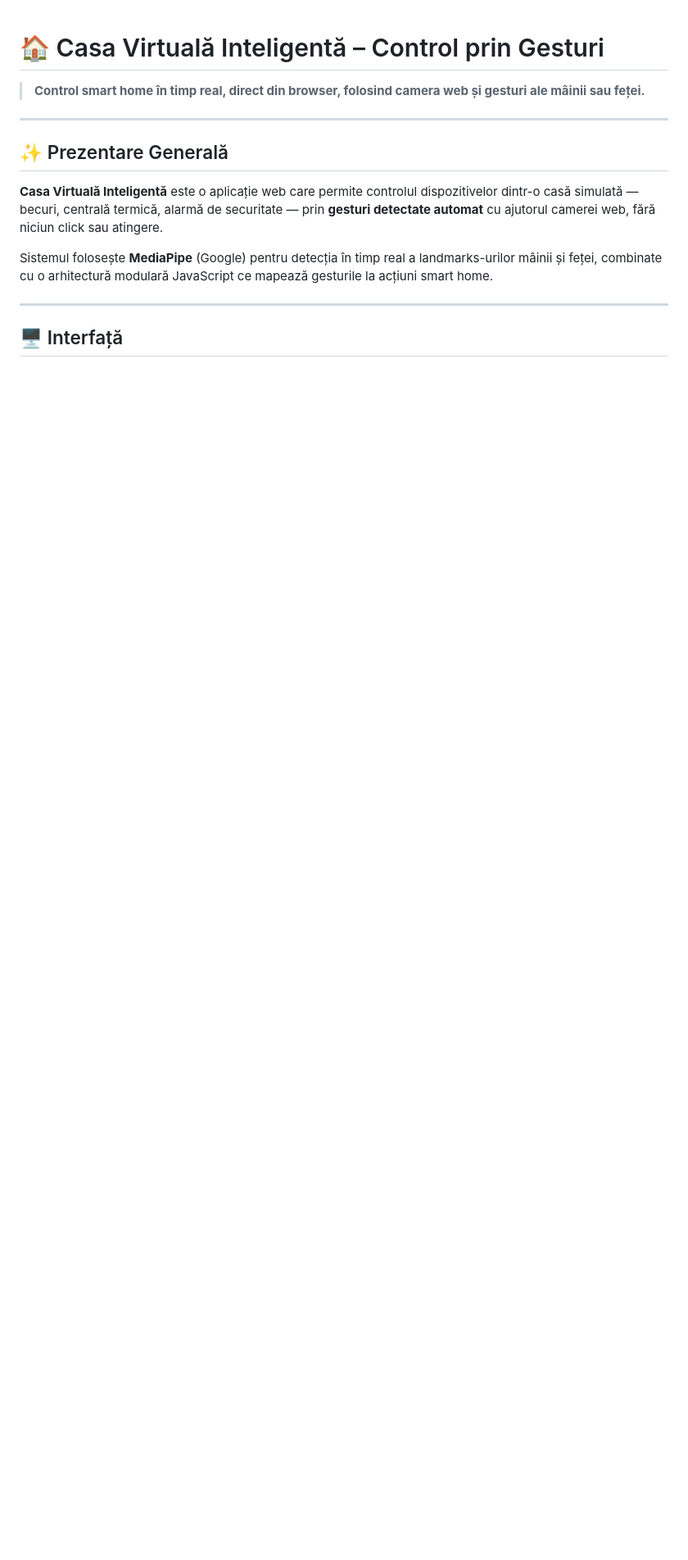
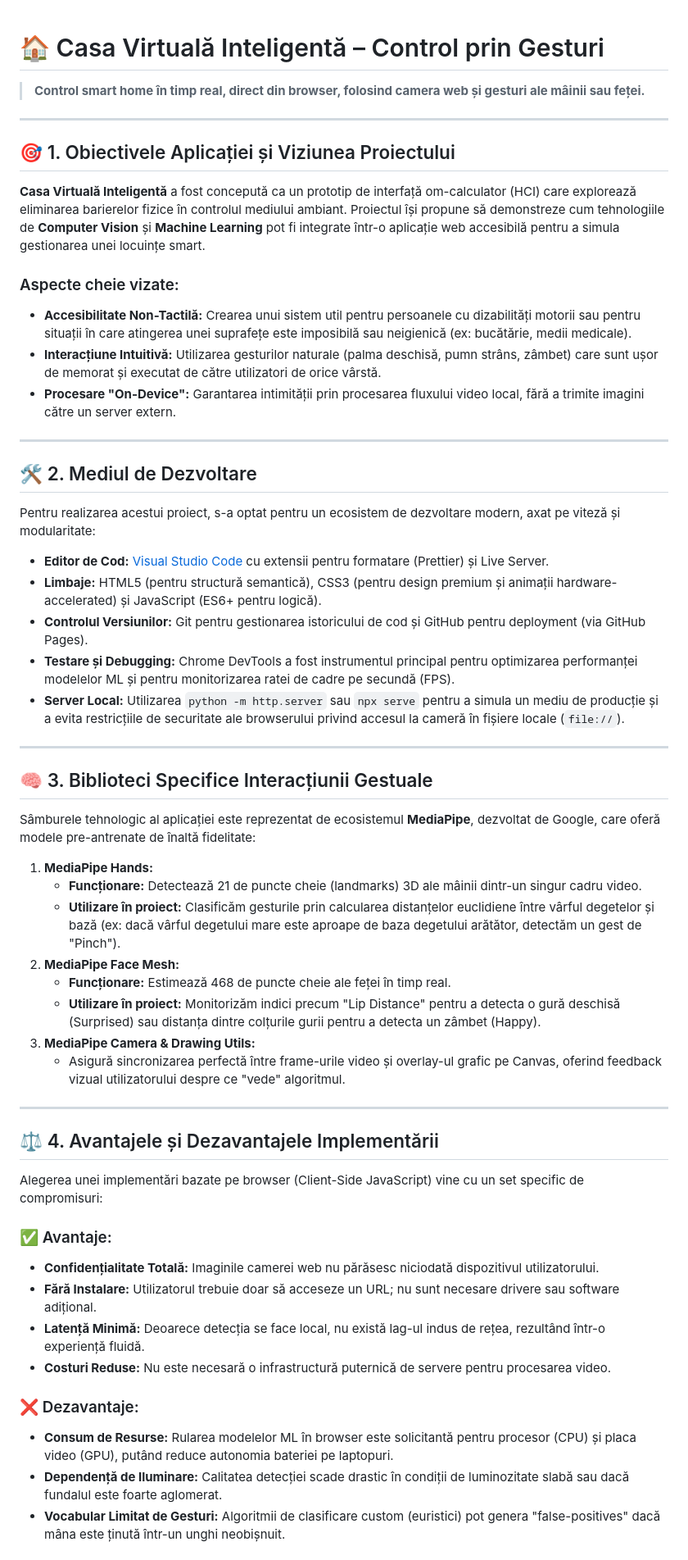
Before and after one commit to alex-olar-2/inoc-project, a Markdown page: README.md, the part around one of its changes. Shown at 82% size. GitHub-like rendering; blank space fills up the shorter version.

```diff
--- a/README.md
+++ b/README.md
@@ -4,12 +4,59 @@
 
 ---
 
-## ✨ Prezentare Generală
+## 🎯 1. Obiectivele Aplicației și Viziunea Proiectului
 
-**Casa Virtuală Inteligentă** este o aplicație web care permite controlul dispozitivelor dintr-o casă simulată — becuri, centrală termică, alarmă de securitate — prin **gesturi detectate automat** cu ajutorul camerei web, fără niciun click sau atingere.
+**Casa Virtuală Inteligentă** a fost concepută ca un prototip de interfață om-calculator (HCI) care explorează eliminarea barierelor fizice în controlul mediului ambiant. Proiectul își propune să demonstreze cum tehnologiile de **Computer Vision** și **Machine Learning** pot fi integrate într-o aplicație web accesibilă pentru a simula gestionarea unei locuințe smart.
 
-Sistemul folosește **MediaPipe** (Google) pentru detecția în timp real a landmarks-urilor mâinii și feței, combinate cu o arhitectură modulară JavaScript ce mapează gesturile la acțiuni smart home.
+### Aspecte cheie vizate:
+
+- **Accesibilitate Non-Tactilă:** Crearea unui sistem util pentru persoanele cu dizabilități motorii sau pentru situații în care atingerea unei suprafețe este imposibilă sau neigienică (ex: bucătărie, medii medicale).
+- **Interacțiune Intuitivă:** Utilizarea gesturilor naturale (palma deschisă, pumn strâns, zâmbet) care sunt ușor de memorat și executat de către utilizatori de orice vârstă.
+- **Procesare "On-Device":** Garantarea intimității prin procesarea fluxului video local, fără a trimite imagini către un server extern.
 
 ---
 
-## 🖥️ Interfață
+## 🛠️ 2. Mediul de Dezvoltare
+
+Pentru realizarea acestui proiect, s-a optat pentru un ecosistem de dezvoltare modern, axat pe viteză și modularitate:
+
+- **Editor de Cod:** [Visual Studio Code](https://code.visualstudio.com/) cu extensii pentru formatare (Prettier) și Live Server.
+- **Limbaje:** HTML5 (pentru structură semantică), CSS3 (pentru design premium și animații hardware-accelerated) și JavaScript (ES6+ pentru logică).
+- **Controlul Versiunilor:** Git pentru gestionarea istoricului de cod și GitHub pentru deployment (via GitHub Pages).
+- **Testare și Debugging:** Chrome DevTools a fost instrumentul principal pentru optimizarea performanței modelelor ML și pentru monitorizarea ratei de cadre pe secundă (FPS).
+- **Server Local:** Utilizarea `python -m http.server` sau `npx serve` pentru a simula un mediu de producție și a evita restricțiile de securitate ale browserului privind accesul la cameră în fișiere locale (`file://`).
+
+---
+
+## 🧠 3. Biblioteci Specifice Interacțiunii Gestuale
+
+Sâmburele tehnologic al aplicației este reprezentat de ecosistemul **MediaPipe**, dezvoltat de Google, care oferă modele pre-antrenate de înaltă fidelitate:
+
+1.  **MediaPipe Hands:**
+    - **Funcționare:** Detectează 21 de puncte cheie (landmarks) 3D ale mâinii dintr-un singur cadru video.
+    - **Utilizare în proiect:** Clasificăm gesturile prin calcularea distanțelor euclidiene între vârful degetelor și bază (ex: dacă vârful degetului mare este aproape de baza degetului arătător, detectăm un gest de "Pinch").
+2.  **MediaPipe Face Mesh:**
+    - **Funcționare:** Estimează 468 de puncte cheie ale feței în timp real.
+    - **Utilizare în proiect:** Monitorizăm indici precum "Lip Distance" pentru a detecta o gură deschisă (Surprised) sau distanța dintre colțurile gurii pentru a detecta un zâmbet (Happy).
+3.  **MediaPipe Camera & Drawing Utils:**
+    - Asigură sincronizarea perfectă între frame-urile video și overlay-ul grafic pe Canvas, oferind feedback vizual utilizatorului despre ce "vede" algoritmul.
+
+---
+
+## ⚖️ 4. Avantajele și Dezavantajele Implementării
+
+Alegerea unei implementări bazate pe browser (Client-Side JavaScript) vine cu un set specific de compromisuri:
+
+### ✅ Avantaje:
+
+- **Confidențialitate Totală:** Imaginile camerei web nu părăsesc niciodată dispozitivul utilizatorului.
+- **Fără Instalare:** Utilizatorul trebuie doar să acceseze un URL; nu sunt necesare drivere sau software adițional.
+- **Latență Minimă:** Deoarece detecția se face local, nu există lag-ul indus de rețea, rezultând într-o experiență fluidă.
+- **Costuri Reduse:** Nu este necesară o infrastructură puternică de servere pentru procesarea video.
+
+### ❌ Dezavantaje:
+
+- **Consum de Resurse:** Rularea modelelor ML în browser este solicitantă pentru procesor (CPU) și placa video (GPU), putând reduce autonomia bateriei pe laptopuri.
+- **Dependență de Iluminare:** Calitatea detecției scade drastic în condiții de luminozitate slabă sau dacă fundalul este foarte aglomerat.
+- **Vocabular Limitat de Gesturi:** Algoritmii de clasificare custom (euristici) pot genera "false-positives" dacă mâna este ținută într-un unghi neobișnuit.
+
```
Also changed, not shown: other parts of README.md (+31 -129 lines).
